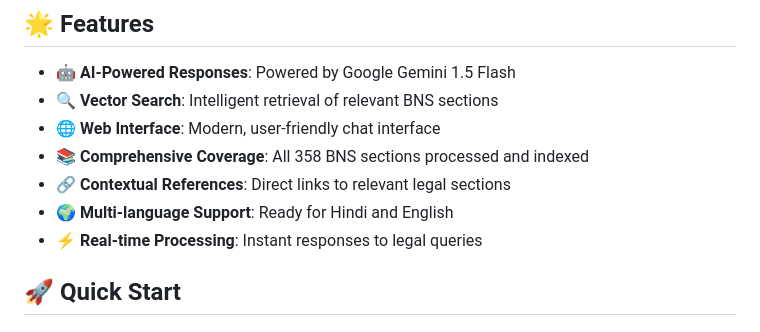
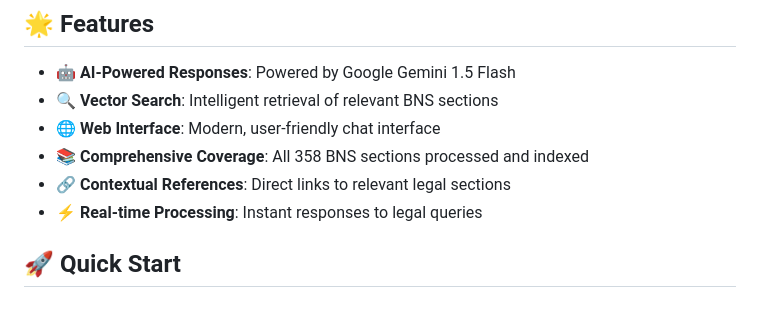
Before and after one commit to Mohnishwar/bns-legal-assistant, a Markdown page: README.md, the part around the change. GitHub-like rendering.

```diff
--- a/README.md
+++ b/README.md
@@ -9,7 +9,6 @@ An AI-powered legal assistant for the **Bharatiya Nyaya Sanhita (BNS)** - India'
 - **🌐 Web Interface**: Modern, user-friendly chat interface
 - **📚 Comprehensive Coverage**: All 358 BNS sections processed and indexed
 - **🔗 Contextual References**: Direct links to relevant legal sections
-- **🌍 Multi-language Support**: Ready for Hindi and English
 - **⚡ Real-time Processing**: Instant responses to legal queries
 
 ## 🚀 Quick Start
```
